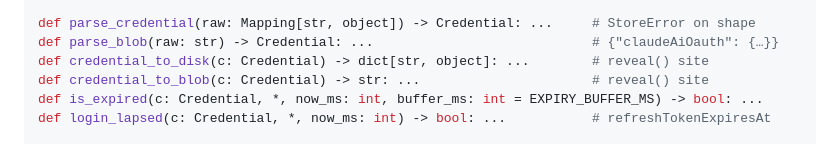
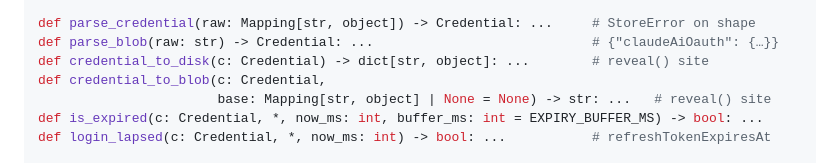
Before and after one commit to jskarbecki/vibemaxxing, a Markdown page: docs/CONTRACT.md, the part around one of its changes. Rendered like a GitHub page.

```diff
--- a/docs/CONTRACT.md
+++ b/docs/CONTRACT.md
@@ -354,7 +354,8 @@ class Credential:
 def parse_credential(raw: Mapping[str, object]) -> Credential: ...     # StoreError on shape
 def parse_blob(raw: str) -> Credential: ...                            # {"claudeAiOauth": {…}}
 def credential_to_disk(c: Credential) -> dict[str, object]: ...        # reveal() site
-def credential_to_blob(c: Credential) -> str: ...                      # reveal() site
+def credential_to_blob(c: Credential,
+                       base: Mapping[str, object] | None = None) -> str: ...   # reveal() site
 def is_expired(c: Credential, *, now_ms: int, buffer_ms: int = EXPIRY_BUFFER_MS) -> bool: ...
 def login_lapsed(c: Credential, *, now_ms: int) -> bool: ...           # refreshTokenExpiresAt
 
```
Also changed, not shown: other parts of docs/CONTRACT.md (+43 -4 lines).
